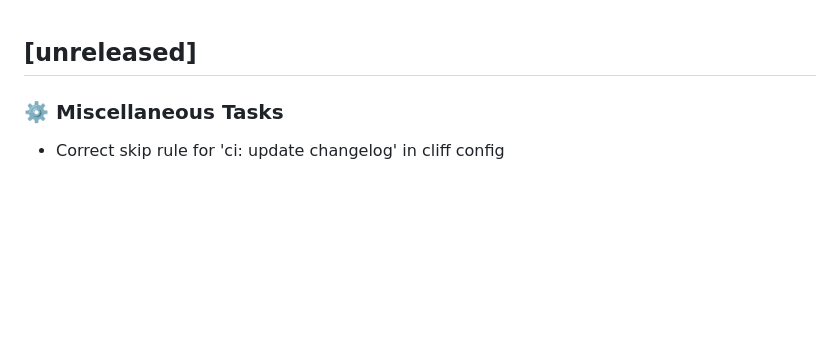
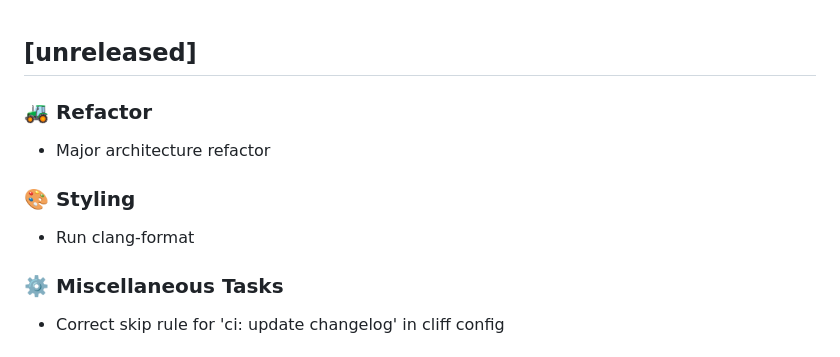
Before and after one commit to Jimmie14/fit-bpc-prp, a Markdown page: CHANGELOG.md, the part around the change. Drawn GitHub-style; blank space fills up the shorter version.

Commit message:
ci: update changelog

```diff
--- a/CHANGELOG.md
+++ b/CHANGELOG.md
@@ -1,4 +1,12 @@
 ## [unreleased]
+
+### 🚜 Refactor
+
+- Major architecture refactor
+
+### 🎨 Styling
+
+- Run clang-format
 
 ### ⚙️ Miscellaneous Tasks
 
```
